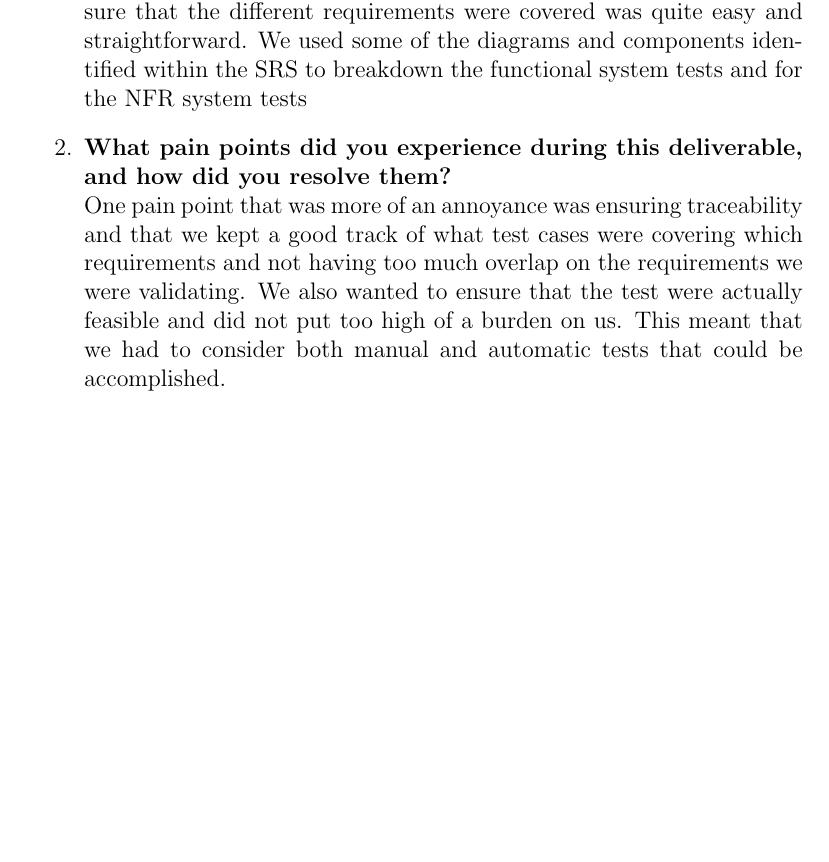
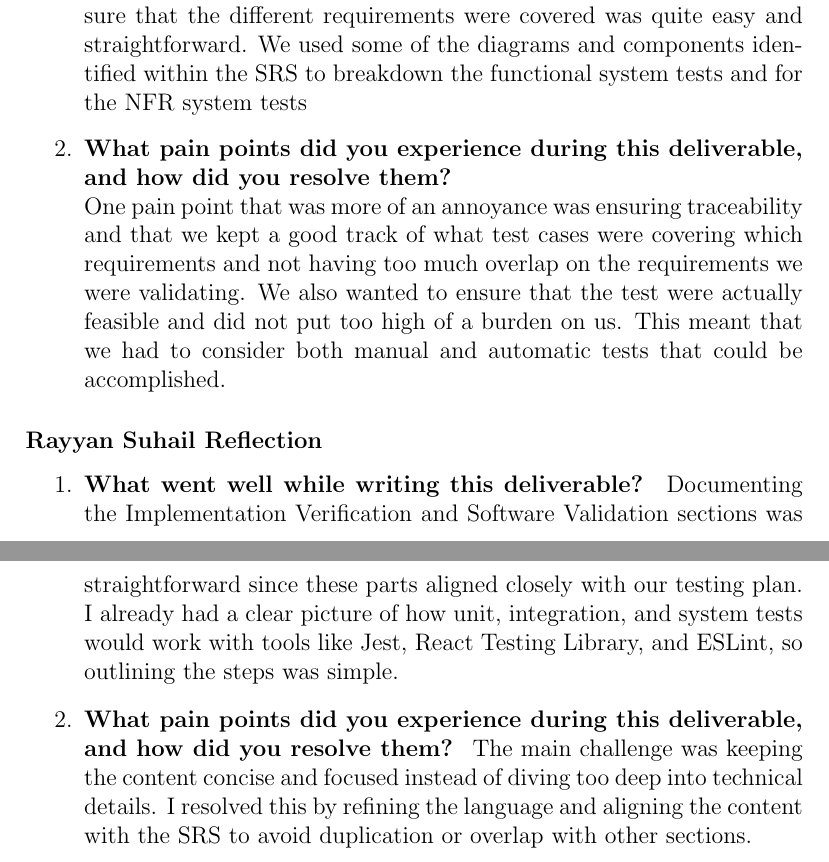
Before and after one commit to VirochaanRG/MES-Event-Management-System, a LaTeX document (docs/VnVPlan/VnVPlan.tex): part of page 26 of 26 before the commit and two parts of pages 26 and 27 of 27 after it, the two joined at a grey line, cut so that both start at the same text, the shorter picture padded with empty space. Compiled offline with pdfLaTeX.

Commit message:
Added reflection - VnV Plan

```diff
--- a/docs/VnVPlan/VnVPlan.tex
+++ b/docs/VnVPlan/VnVPlan.tex
@@ -662,5 +662,12 @@ graduate attribute of Lifelong Learning.
   \item \textbf{What pain points did you experience during this deliverable, and how did you resolve them?} \\
   One pain point that was more of an annoyance was ensuring traceability and that we kept a good track of what test cases were covering which requirements and not having too much overlap on the requirements we were validating. We also wanted to ensure that the test were actually feasible and did not put too high of a burden on us. This meant that we had to consider both manual and automatic tests that could be accomplished.
 \end{enumerate}
+\subsubsection*{Rayyan Suhail Reflection}
+\begin{enumerate}
+\item \textbf{What went well while writing this deliverable?} \
+Documenting the Implementation Verification and Software Validation sections was straightforward since these parts aligned closely with our testing plan. I already had a clear picture of how unit, integration, and system tests would work with tools like Jest, React Testing Library, and ESLint, so outlining the steps was simple.
 
+\item \textbf{What pain points did you experience during this deliverable, and how did you resolve them?} \
+The main challenge was keeping the content concise and focused instead of diving too deep into technical details. I resolved this by refining the language and aligning the content with the SRS to avoid duplication or overlap with other sections.
+\end{enumerate}
 \end{document}
```
